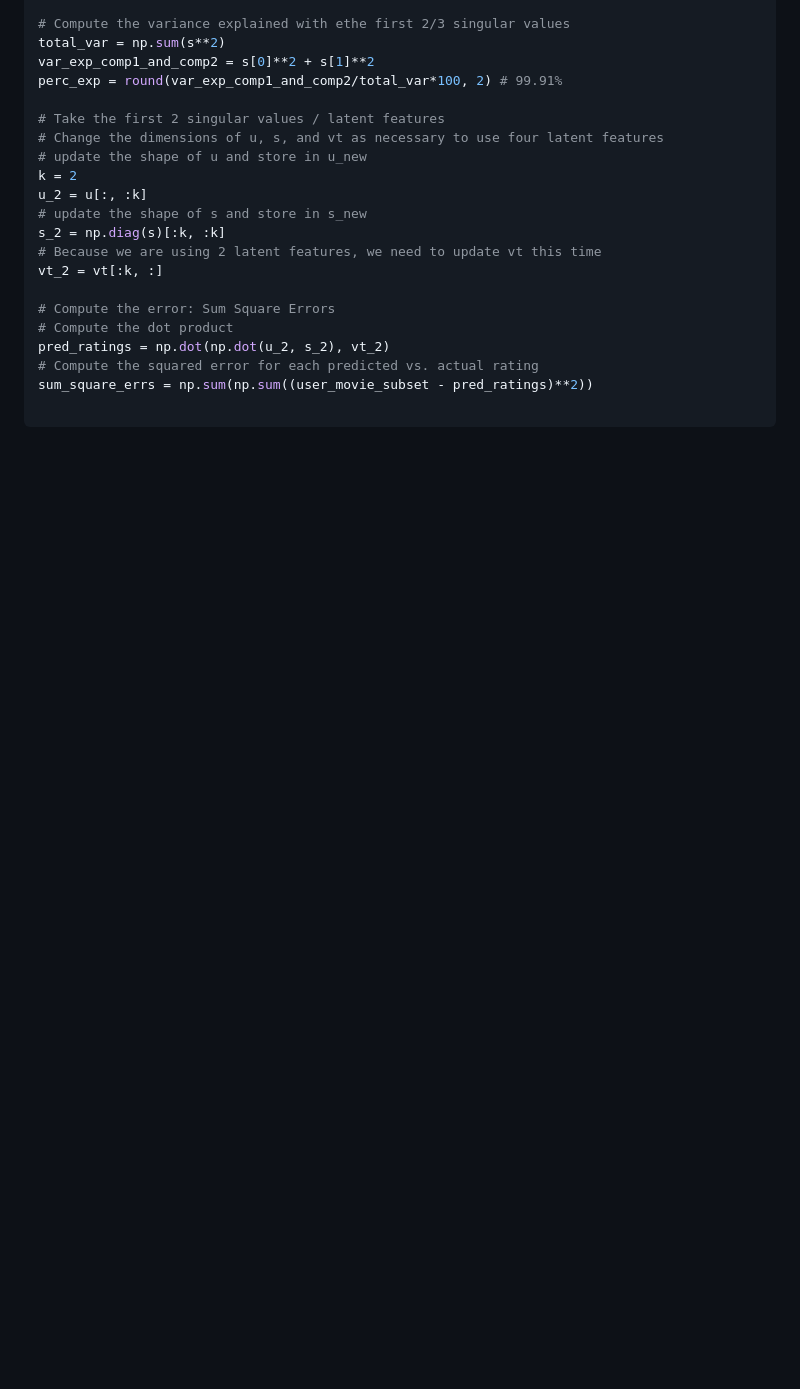
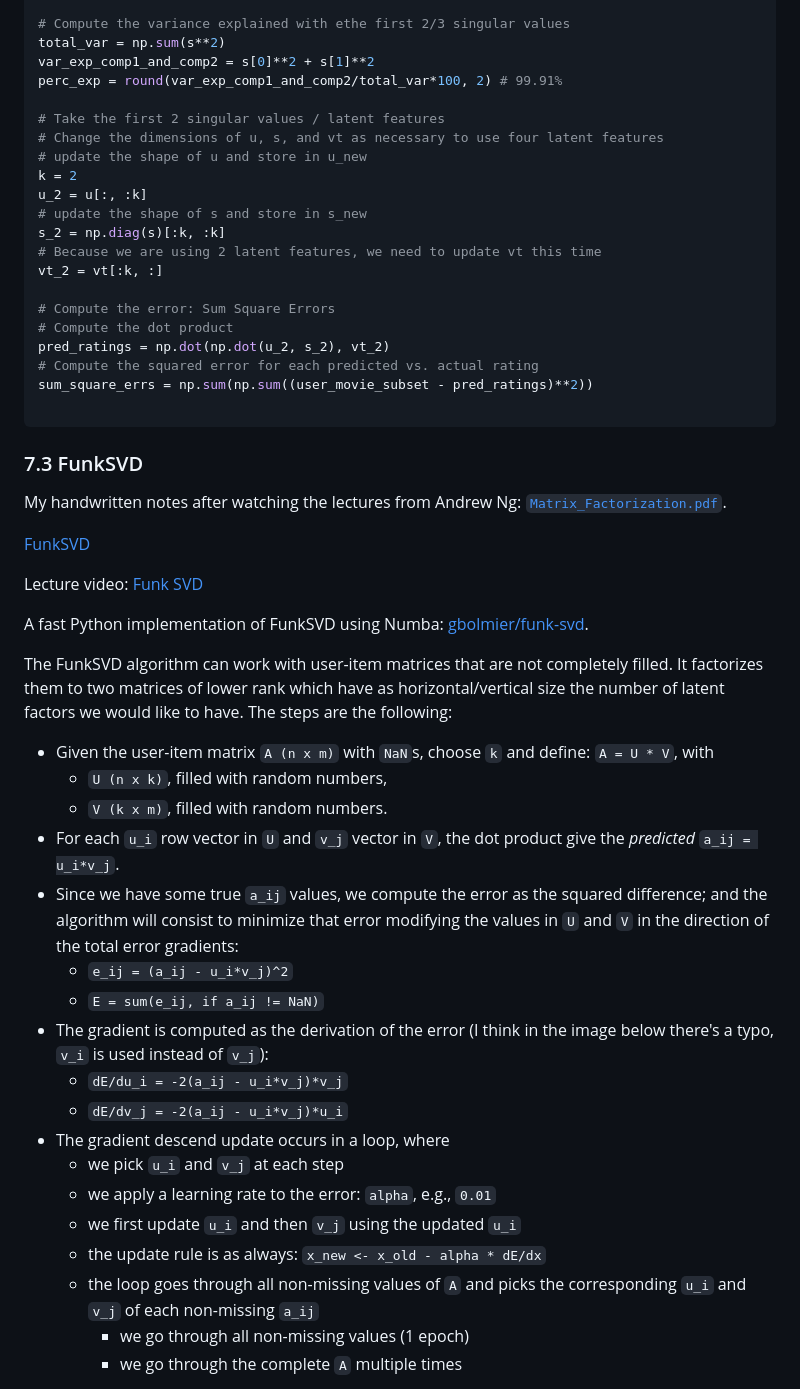
Before and after one commit to mxagar/data_science_udacity, a Markdown page: 04_ExperimentalDesign_RecSys/DSND_ExperimentalDesign_RecSys.md, the part around the change printed below. Rendered like a GitHub page; blank space fills up the shorter version.

````diff
--- a/04_ExperimentalDesign_RecSys/DSND_ExperimentalDesign_RecSys.md
+++ b/04_ExperimentalDesign_RecSys/DSND_ExperimentalDesign_RecSys.md
@@ -1775,3 +1775,34 @@ sum_square_errs = np.sum(np.sum((user_movie_subset - pred_ratings)**2))
 
 ```
 
+### 7.3 FunkSVD
+
+My handwritten notes after watching the lectures from Andrew Ng: [`Matrix_Factorization.pdf`](Matrix_Factorization.pdf).
+
+[FunkSVD](https://sifter.org/~simon/journal/20061211.html)
+
+Lecture video: [Funk SVD](https://www.youtube.com/watch?v=H8gdwXy_npI)
+
+A fast Python implementation of FunkSVD using Numba: [gbolmier/funk-svd](https://github.com/gbolmier/funk-svd).
+
+The FunkSVD algorithm can work with user-item matrices that are not completely filled. It factorizes them to two matrices of lower rank which have as horizontal/vertical size the number of latent factors we would like to have. The steps are the following:
+
+- Given the user-item matrix `A (n x m)` with `NaN`s, choose `k` and define: `A = U * V`, with
+    - `U (n x k)`, filled with random numbers,
+    - `V (k x m)`, filled with random numbers.
+- For each `u_i` row vector in `U` and `v_j` vector in `V`, the dot product give the *predicted* `a_ij = u_i*v_j`.
+- Since we have some true `a_ij` values, we compute the error as the squared difference; and the algorithm will consist to minimize that error modifying the values in `U` and `V` in the direction of the total error gradients:
+    - `e_ij = (a_ij - u_i*v_j)^2`
+    - `E = sum(e_ij, if a_ij != NaN)`
+- The gradient is computed as the derivation of the error (I think in the image below there's a typo, `v_i` is used instead of `v_j`):
+    - `dE/du_i = -2(a_ij - u_i*v_j)*v_j`
+    - `dE/dv_j = -2(a_ij - u_i*v_j)*u_i`
+- The gradient descend update occurs in a loop, where
+    - we pick `u_i` and `v_j` at each step
+    - we apply a learning rate to the error: `alpha`, e.g., `0.01`
+    - we first update `u_i` and then `v_j` using the updated `u_i`
+    - the update rule is as always: `x_new <- x_old - alpha * dE/dx`
+    - the loop goes through all non-missing values of `A` and picks the corresponding `u_i` and `v_j` of each non-missing `a_ij`
+        - we go through all non-missing values (1 epoch)
+        - we go through the complete `A` multiple times
+
````
Also changed, not shown: other parts of 04_ExperimentalDesign_RecSys/DSND_ExperimentalDesign_RecSys.md (+10 -1 lines), 04_ExperimentalDesign_RecSys/pics/funk_svd_1.jpg (added), 04_ExperimentalDesign_RecSys/pics/funk_svd_2.jpg (added), 04_ExperimentalDesign_RecSys/pics/funk_svd_3.jpg (added), 1 other file.
